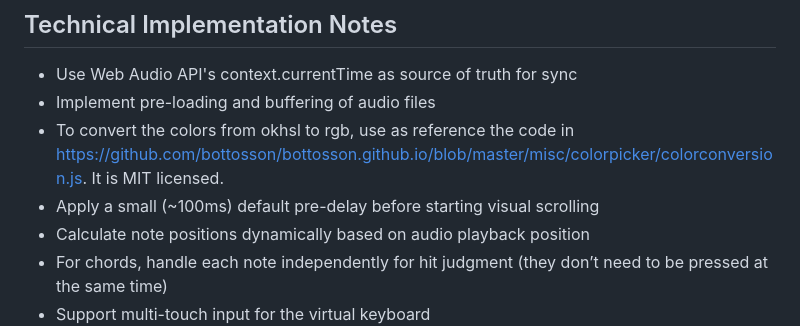
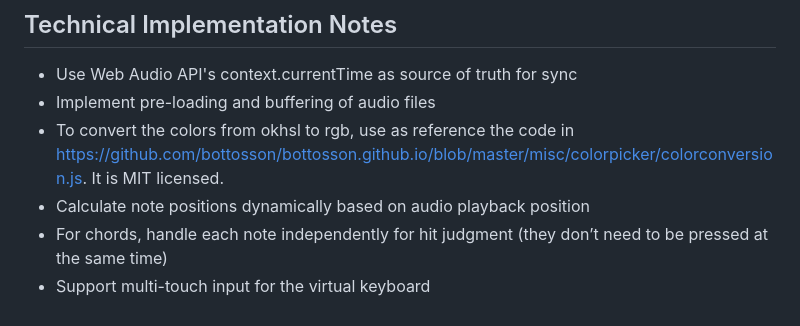
Before and after one commit to JotaGreen/keytap, a Markdown page: design_specs.md, the part around the change. Rendered like a GitHub page.

```diff
--- a/design_specs.md
+++ b/design_specs.md
@@ -175,7 +175,6 @@ A web-based rhythm game that combines Guitar Hero-style gameplay with piano shee
 - Use Web Audio API's context.currentTime as source of truth for sync
 - Implement pre-loading and buffering of audio files
 - To convert the colors from okhsl to rgb, use as reference the code in https://github.com/bottosson/bottosson.github.io/blob/master/misc/colorpicker/colorconversion.js. It is MIT licensed.
-- Apply a small (~100ms) default pre-delay before starting visual scrolling
 - Calculate note positions dynamically based on audio playback position
 - For chords, handle each note independently for hit judgment (they don’t need to be pressed at the same time)
 - Support multi-touch input for the virtual keyboard
```
